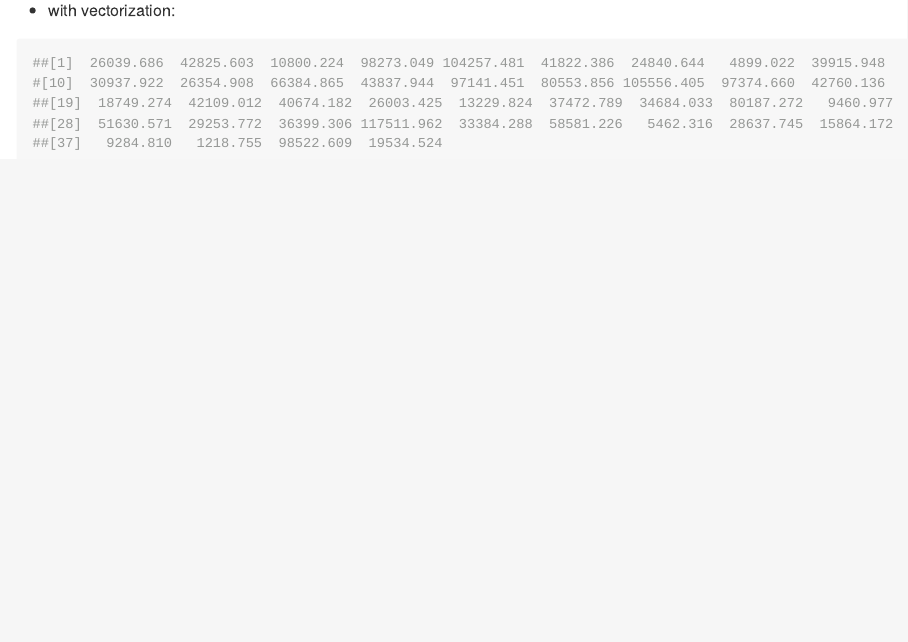
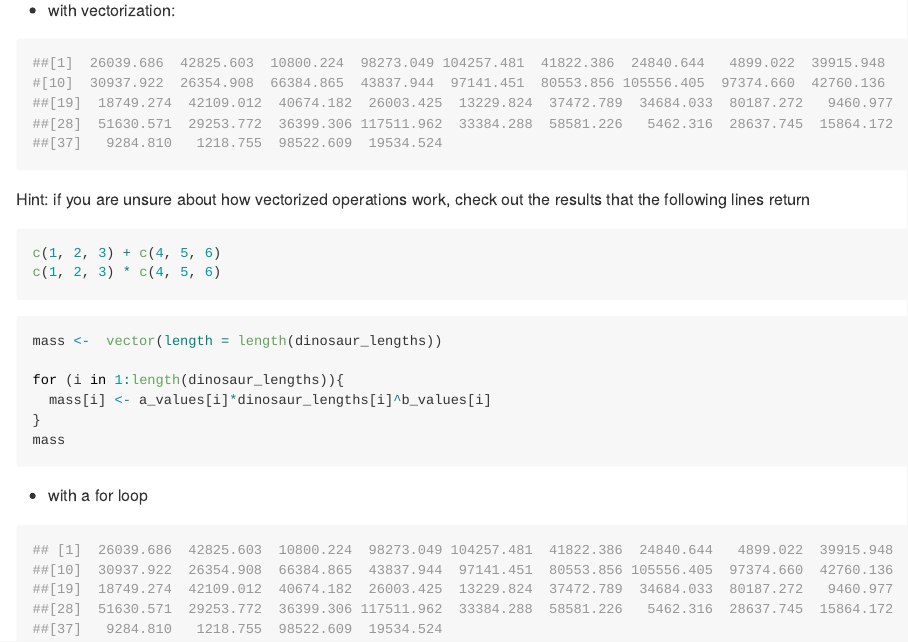
Before and after one commit to Shitaye19/Assignment_7, an R Markdown document (assignment_7.Rmd): the page in a window 1100 px wide, from 2080 px down. The pictures show the output file assignment_7.md that the author committed with the source, drawn offline in the style of GitHub; long lines of code are wrapped.

Commit message:
First for loop

````diff
--- a/assignment_7.Rmd
+++ b/assignment_7.Rmd
@@ -96,3 +96,38 @@ a_values*dinosaur_lengths^b_values
 ##[37]   9284.810   1218.755  98522.609  19534.524
 
 ```
+
+
+Hint: if you are unsure about how vectorized operations work, check out the results that the following lines return
+
+```{r, eval = FALSE}
+
+c(1, 2, 3) + c(4, 5, 6)
+c(1, 2, 3) * c(4, 5, 6)
+
+```
+
+
+```{r, eval = FALSE}
+mass <-  vector(length = length(dinosaur_lengths))
+
+for (i in 1:length(dinosaur_lengths)){
+  mass[i] <- a_values[i]*dinosaur_lengths[i]^b_values[i]
+}
+mass
+```
+
+* with a for loop
+
+```{r}
+
+## [1]  26039.686  42825.603  10800.224  98273.049 104257.481  41822.386  24840.644   4899.022  39915.948
+##[10]  30937.922  26354.908  66384.865  43837.944  97141.451  80553.856 105556.405  97374.660  42760.136
+##[19]  18749.274  42109.012  40674.182  26003.425  13229.824  37472.789  34684.033  80187.272   9460.977
+##[28]  51630.571  29253.772  36399.306 117511.962  33384.288  58581.226   5462.316  28637.745  15864.172
+##[37]   9284.810   1218.755  98522.609  19534.524
+
+
+
+
+```
````
Also changed, not shown: assignment_7.md.
